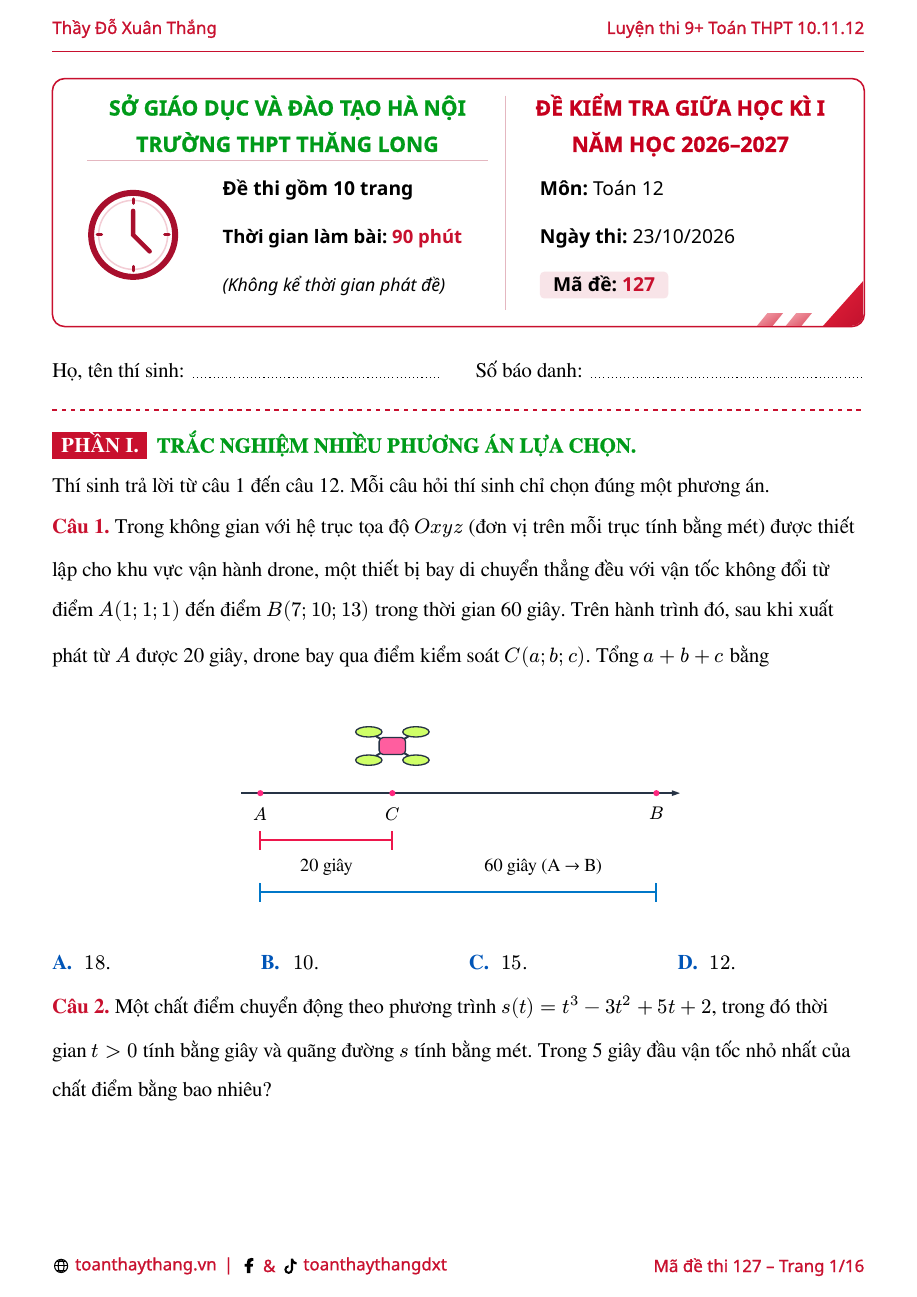
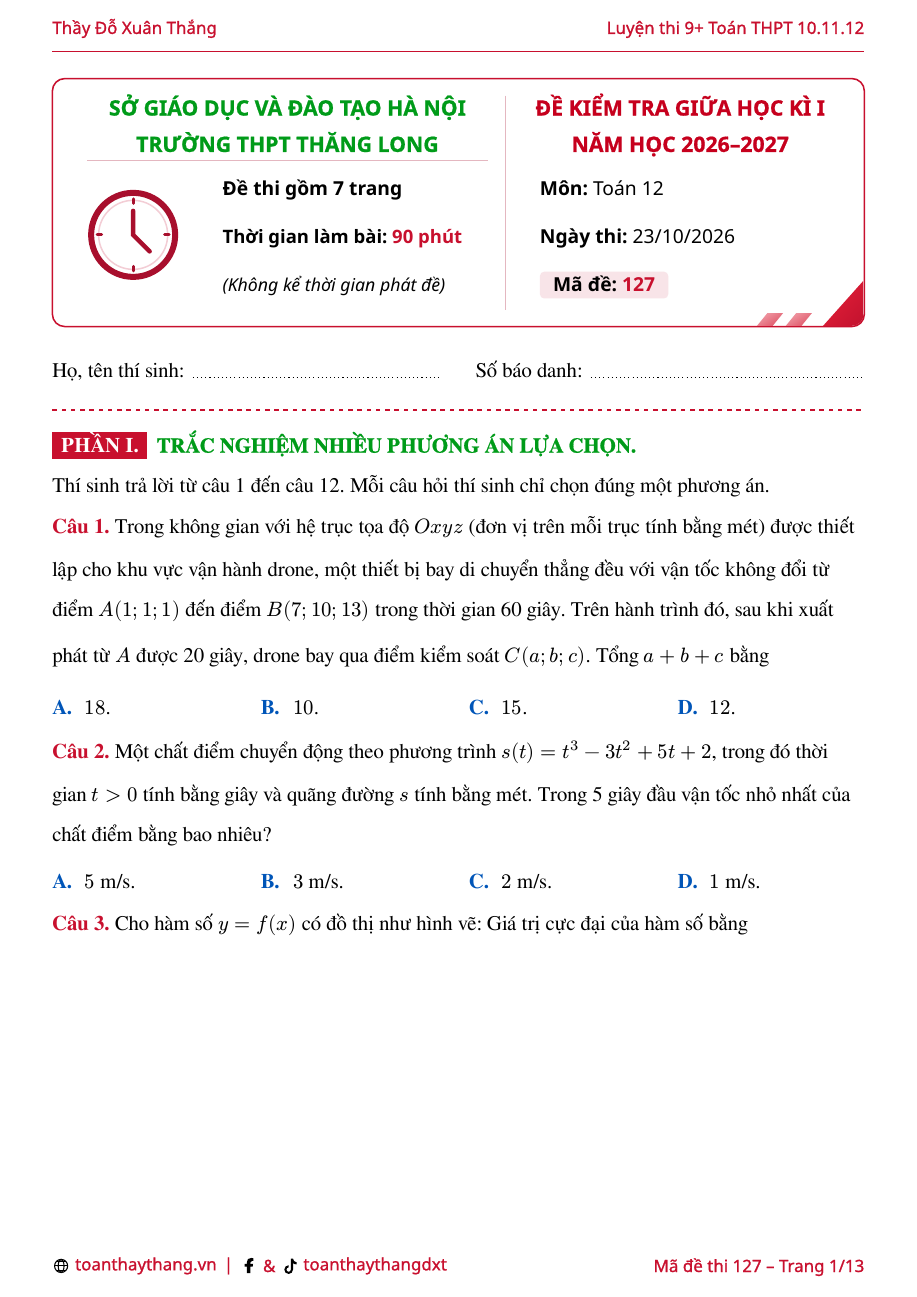
Before and after one commit to ToGiaBaoKDL/math-materials, a Typst document (documents/2026-10/Đề thi/thang-long-12-gk1-ma-127-26-27/main.typ, which reads documents/2026-10/Đề thi/thang-long-12-gk1-ma-127-26-27/content/questions.typ): page 1 of 16 before the commit and page 1 of 13 after it. Compiled offline with Typst 0.15; a missing font is replaced by an installed copy or a similar font.

```diff
--- a/documents/2026-10/Đề thi/thang-long-12-gk1-ma-127-26-27/content/questions.typ
+++ b/documents/2026-10/Đề thi/thang-long-12-gk1-ma-127-26-27/content/questions.typ
@@ -15,15 +15,13 @@
   )
   q(
     1,
-    [Trong không gian với hệ trục tọa độ $O x y z$ (đơn vị trên mỗi trục tính bằng mét) được thiết lập cho khu vực vận hành drone, một thiết bị bay di chuyển thẳng đều với vận tốc không đổi từ điểm $A ( 1 ; 1 ; 1 )$ đến điểm $B ( 7 ; 10 ; 13 )$ trong thời gian 60 giây. Trên hành trình đó, sau khi xuất phát từ $A$ được 20 giây, drone bay qua điểm kiểm soát $C ( a ; b ; c )$. Tổng $a + b + c$ bằng
-      #illustration("flight")],
+    [Trong không gian với hệ trục tọa độ $O x y z$ (đơn vị trên mỗi trục tính bằng mét) được thiết lập cho khu vực vận hành drone, một thiết bị bay di chuyển thẳng đều với vận tốc không đổi từ điểm $A ( 1 ; 1 ; 1 )$ đến điểm $B ( 7 ; 10 ; 13 )$ trong thời gian 60 giây. Trên hành trình đó, sau khi xuất phát từ $A$ được 20 giây, drone bay qua điểm kiểm soát $C ( a ; b ; c )$. Tổng $a + b + c$ bằng],
     columns: 4,
     answers: ([$18$.], [$10$.], [$15$.], [$12$.]),
   )
   q(
     2,
-    [Một chất điểm chuyển động theo phương trình $s ( t ) = t^(3) - 3 t^(2) + 5 t + 2$, trong đó thời gian $t > 0$ tính bằng giây và quãng đường $s$ tính bằng mét. Trong 5 giây đầu vận tốc nhỏ nhất của chất điểm bằng bao nhiêu?
-      #illustration("motion")],
+    [Một chất điểm chuyển động theo phương trình $s ( t ) = t^(3) - 3 t^(2) + 5 t + 2$, trong đó thời gian $t > 0$ tính bằng giây và quãng đường $s$ tính bằng mét. Trong 5 giây đầu vận tốc nhỏ nhất của chất điểm bằng bao nhiêu?],
     columns: 4,
     answers: ([$5$ m/s.], [$3$ m/s.], [$2$ m/s.], [$1$ m/s.]),
   )
@@ -43,8 +41,7 @@
   ))
   q(
     5,
-    [Cho hình hộp $A B C D . A_(1) B_(1) C_(1) D_(1)$. Khẳng định nào dưới đây sai?
-      #illustration("box")],
+    [Cho hình hộp $A B C D . A_(1) B_(1) C_(1) D_(1)$. Khẳng định nào dưới đây sai?],
     columns: 1,
     answers: (
       [$arrow(B A) + arrow(D D_(1)) + arrow(B D_(1)) = arrow(B C)$.],
@@ -67,8 +64,7 @@
   ))
   q(
     8,
-    [Cho hình chóp $S . A B C D$ có đáy $A B C D$ là hình thoi cạnh bằng $a$, $hat(A B C) = 60 degree$. Biết $S A = S C ","$ tích vô hướng $arrow(A C) ⋅ arrow(S B)$ bằng
-      #illustration("pyramid")],
+    [Cho hình chóp $S . A B C D$ có đáy $A B C D$ là hình thoi cạnh bằng $a$, $hat(A B C) = 60 degree$. Biết $S A = S C ","$ tích vô hướng $arrow(A C) ⋅ arrow(S B)$ bằng],
     columns: 4,
     answers: ([$frac(a^(2), 2)$.], [$0$.], [$- a^(2)$.], [$a^(2)$.]),
   )
@@ -82,8 +78,7 @@
   )
   q(
     10,
-    [Trong 8 phút đầu kể từ khi xuất phát, độ cao $h$ (tính bằng mét) so với mặt đất của khinh khí cầu vào thời điểm $t$ phút được cho bởi công thức $h ( t ) = 6 t^(3) - 81 t^(2) + 324 t$. Trong 3 phút đầu tiên, độ cao của khinh khí cầu
-      #illustration("balloon")],
+    [Trong 8 phút đầu kể từ khi xuất phát, độ cao $h$ (tính bằng mét) so với mặt đất của khinh khí cầu vào thời điểm $t$ phút được cho bởi công thức $h ( t ) = 6 t^(3) - 81 t^(2) + 324 t$. Trong 3 phút đầu tiên, độ cao của khinh khí cầu],
     columns: 4,
     answers: ([Tăng rồi giảm.], [Giảm rồi tăng.], [Tăng.], [Giảm.]),
   )
@@ -112,8 +107,7 @@
   ))
   q(
     2,
-    [Sau một trận lũ lớn, một trạm cứu hộ sử dụng drone để vận chuyển nhu yếu phẩm đến người dân bị cô lập. Chọn hệ trục $O x y z$ với gốc $O$ đặt tại trạm cứu hộ, mặt phẳng $( O x y )$ trùng với mặt đất, trục $O z$ hướng thẳng đứng lên trời, đơn vị đo tính theo mét. Một chiếc drone chưa được sạc đầy pin xuất phát từ trạm, phát hiện được hai địa điểm cần cứu hộ ở trên nóc hai tòa nhà là $A ( 120 ; 90 ; 30 )$ và $B ( 40 ; 30 ; 10 )$. Sau khi bay đến điểm $A$, drone chỉ còn đủ pin để bay $40 %$ quãng đường từ $A$ đến $B .$ Các kết quả làm tròn đến hàng đơn vị.
-      #illustration("rescue")],
+    [Sau một trận lũ lớn, một trạm cứu hộ sử dụng drone để vận chuyển nhu yếu phẩm đến người dân bị cô lập. Chọn hệ trục $O x y z$ với gốc $O$ đặt tại trạm cứu hộ, mặt phẳng $( O x y )$ trùng với mặt đất, trục $O z$ hướng thẳng đứng lên trời, đơn vị đo tính theo mét. Một chiếc drone chưa được sạc đầy pin xuất phát từ trạm, phát hiện được hai địa điểm cần cứu hộ ở trên nóc hai tòa nhà là $A ( 120 ; 90 ; 30 )$ và $B ( 40 ; 30 ; 10 )$. Sau khi bay đến điểm $A$, drone chỉ còn đủ pin để bay $40 %$ quãng đường từ $A$ đến $B .$ Các kết quả làm tròn đến hàng đơn vị.],
     statements: (
       [Hai địa điểm cần cứu hộ cách nhau xấp xỉ $102$ m.],
       [Drone chỉ có thể vận chuyển nhu yếu phẩm đến từng địa điểm, nên người ở trạm cứu hộ quyết định dựng thêm một trạm cứu hộ cho riêng hai tòa nhà, mà tổng khoảng cách từ trạm cứu hộ đó đến nóc hai tòa nhà là ngắn nhất. Trạm cứu hộ mới có tọa độ $( 45 ; 60 ; 0 )$.],
@@ -123,8 +117,7 @@
   )
   q(
     3,
-    [Để điều trị cho một bệnh nhân, bác sĩ tiêm một loại thuốc vào tĩnh mạch. Nồng độ $C ( t )$ của thuốc trong máu bệnh nhân (đơn vị: mg/l) thay đổi theo thời gian $t$ (đơn vị: giờ) kể từ lúc tiêm $( t ≥ 0 )$ được xác định bởi công thức $C ( t ) = frac(15 t, t^(2) + 9)$.
-      #illustration("medicine")],
+    [Để điều trị cho một bệnh nhân, bác sĩ tiêm một loại thuốc vào tĩnh mạch. Nồng độ $C ( t )$ của thuốc trong máu bệnh nhân (đơn vị: mg/l) thay đổi theo thời gian $t$ (đơn vị: giờ) kể từ lúc tiêm $( t ≥ 0 )$ được xác định bởi công thức $C ( t ) = frac(15 t, t^(2) + 9)$.],
     statements: (
       [Nồng độ thuốc trong máu đạt giá trị lớn nhất tại thời điểm $t = 9$ giờ sau khi tiêm.],
       [Giá trị nồng độ thuốc trong máu cao nhất là $"2,5"$ mg/l.],
@@ -134,8 +127,7 @@
   )
   q(
     4,
-    [Trong không gian $O x y z$, cho tam giác $A B C$ biết $A ( 7 ; 3 ; 3 ) "," B ( 1 ; 2 ; 4 ) "," C ( 2 ; 3 ; 5 )$.
-      #illustration("triangle")],
+    [Trong không gian $O x y z$, cho tam giác $A B C$ biết $A ( 7 ; 3 ; 3 ) "," B ( 1 ; 2 ; 4 ) "," C ( 2 ; 3 ; 5 )$.],
     statements: (
       [$sin hat(B A C) = sqrt(frac(37, 551))$.],
       [$arrow(A B) ⋅ arrow(A C) = 32$.],
@@ -146,8 +138,7 @@
   exam-section("III", [TRẮC NGHIỆM TRẢ LỜI NGẮN.], instruction: [Thí sinh trả lời từ câu 1 đến câu 6.])
   q(
     1,
-    [Trong một sân vận động, chọn hệ tọa độ $O x y z$, đơn vị đo là mét, trong đó mặt sân nằm trên mặt phẳng $(O x y)$ và trục $O z$ vuông góc với mặt sân. Một hệ thống camera tự động được lắp trên một thanh ray cố định ở phía trên sân. Hai đầu của thanh ray lần lượt có tọa độ là $A ( 0 ; 6 ; 8 )$ và $B ( 12 ; 6 ; 8 ) .$ Camera có thể di chuyển dọc theo đoạn ray $A B$. Một cầu thủ đang đứng cố định tại vị trí $C ( 6 ; 0 ; 0 )$. Gọi $M$ là vị trí của camera. Để hình ảnh cầu thủ rõ nét, nhà sản xuất quy định độ phóng đại hiệu dụng của camera tỉ lệ nghịch với bình phương khoảng cách từ camera đến cầu thủ. Do đó để hình ảnh đạt chất lượng cao nhất, cần tìm vị trí của điểm $M$ để khoảng cách $C M$ nhỏ nhất. Điểm $M$ cách đầu ray $A$ bao nhiêu mét để khoảng cách từ camera đến cầu thủ là nhỏ nhất?
-      #illustration("camera")],
+    [Trong một sân vận động, chọn hệ tọa độ $O x y z$, đơn vị đo là mét, trong đó mặt sân nằm trên mặt phẳng $(O x y)$ và trục $O z$ vuông góc với mặt sân. Một hệ thống camera tự động được lắp trên một thanh ray cố định ở phía trên sân. Hai đầu của thanh ray lần lượt có tọa độ là $A ( 0 ; 6 ; 8 )$ và $B ( 12 ; 6 ; 8 ) .$ Camera có thể di chuyển dọc theo đoạn ray $A B$. Một cầu thủ đang đứng cố định tại vị trí $C ( 6 ; 0 ; 0 )$. Gọi $M$ là vị trí của camera. Để hình ảnh cầu thủ rõ nét, nhà sản xuất quy định độ phóng đại hiệu dụng của camera tỉ lệ nghịch với bình phương khoảng cách từ camera đến cầu thủ. Do đó để hình ảnh đạt chất lượng cao nhất, cần tìm vị trí của điểm $M$ để khoảng cách $C M$ nhỏ nhất. Điểm $M$ cách đầu ray $A$ bao nhiêu mét để khoảng cách từ camera đến cầu thủ là nhỏ nhất?],
   )
   q(
     2,
```
Also changed, not shown: documents/2026-10/Chuyên đề/th-buoi-17-tuong-giao-mat-phang-duong-thang-mat-cau/content/questions.typ (+4 -1 lines), documents/2026-10/Chuyên đề/th-buoi-17-tuong-giao-mat-phang-duong-thang-mat-cau/content/theory.typ (+4 -3 lines), 2 other files.
